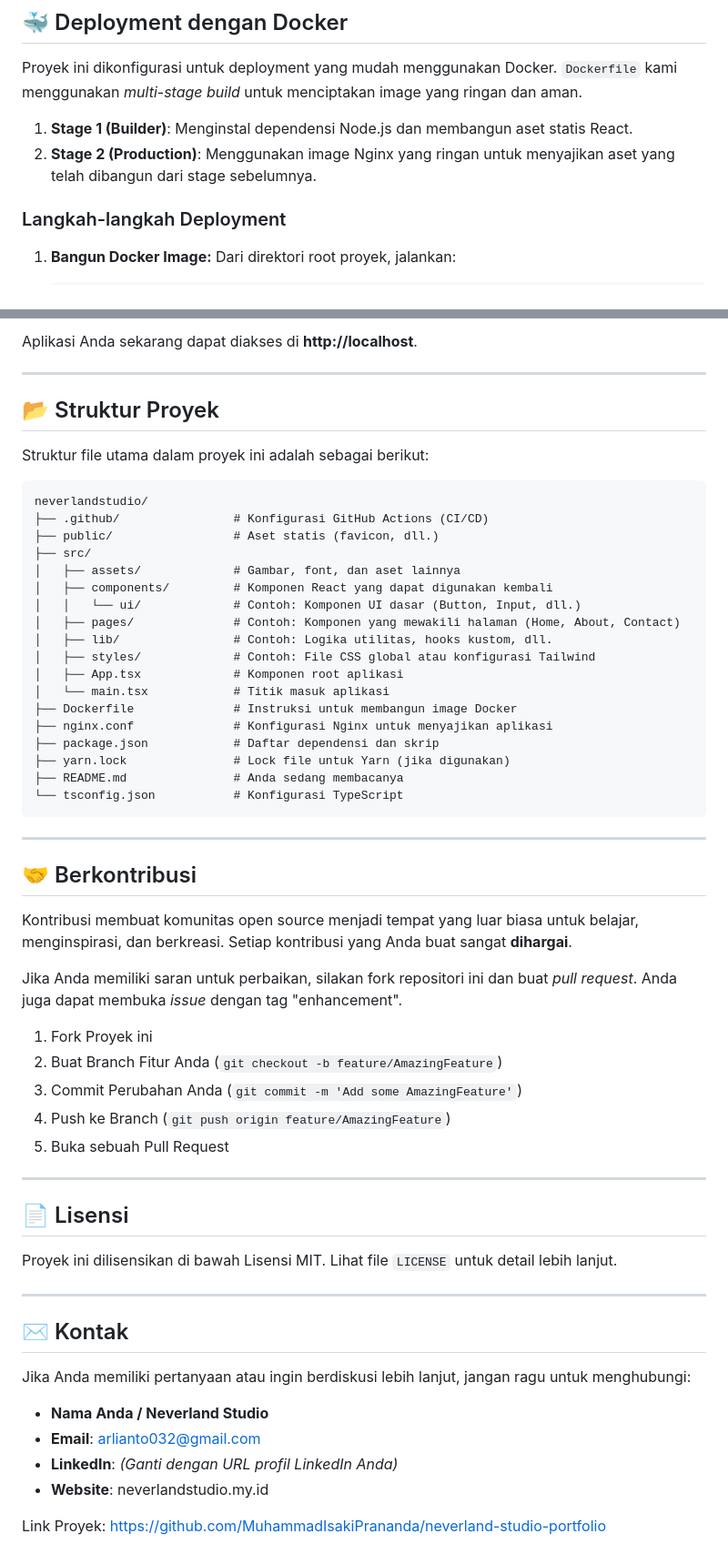
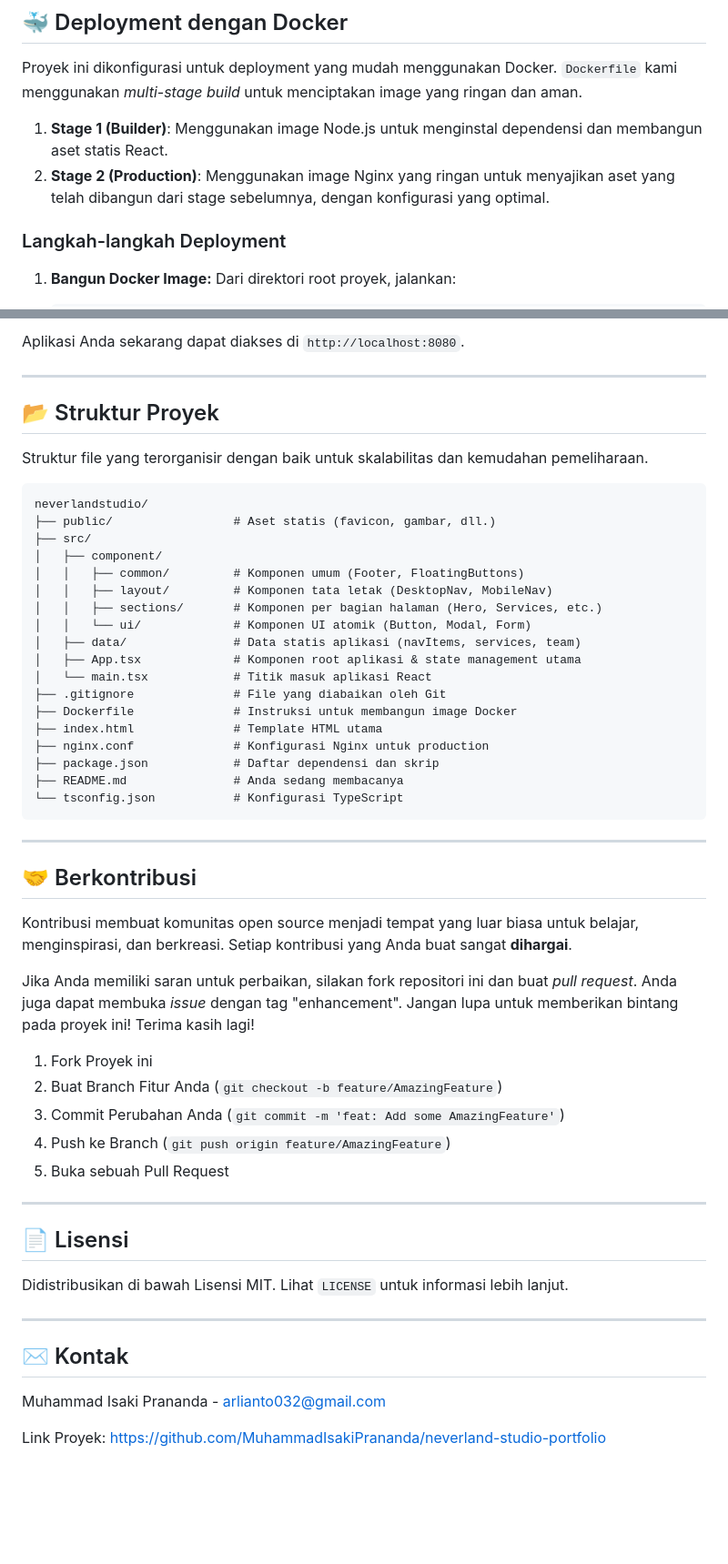
Before and after one commit to MuhammadIsakiPrananda/neverland-studio-portfolio, a Markdown page: README.md, 2 parts joined by grey strips. Shown: that part at 91% size. Rendered like a GitHub page; blank space fills up the shorter version.

````diff
--- a/README.md
+++ b/README.md
@@ -125,8 +147,8 @@ File yang dioptimalkan akan dibuat di dalam direktori `dist/`.
 
 Proyek ini dikonfigurasi untuk deployment yang mudah menggunakan Docker. `Dockerfile` kami menggunakan *multi-stage build* untuk menciptakan image yang ringan dan aman.
 
-1.  **Stage 1 (Builder)**: Menginstal dependensi Node.js dan membangun aset statis React.
-2.  **Stage 2 (Production)**: Menggunakan image Nginx yang ringan untuk menyajikan aset yang telah dibangun dari stage sebelumnya.
+1.  **Stage 1 (Builder)**: Menggunakan image Node.js untuk menginstal dependensi dan membangun aset statis React.
+2.  **Stage 2 (Production)**: Menggunakan image Nginx yang ringan untuk menyajikan aset yang telah dibangun dari stage sebelumnya, dengan konfigurasi yang optimal.
 
 ### Langkah-langkah Deployment
 
@@ -147,29 +169,29 @@ Proyek ini dikonfigurasi untuk deployment yang mudah menggunakan Docker. `Docker
 
-Aplikasi Anda sekarang dapat diakses di **http://localhost**.
+Aplikasi Anda sekarang dapat diakses di `http://localhost:8080`.
 
 ---
 
 ## 📂 Struktur Proyek
 
-Struktur file utama dalam proyek ini adalah sebagai berikut:
+Struktur file yang terorganisir dengan baik untuk skalabilitas dan kemudahan pemeliharaan.
 
 ```
 neverlandstudio/
-├── .github/                # Konfigurasi GitHub Actions (CI/CD)
-├── public/                 # Aset statis (favicon, dll.)
+├── public/                 # Aset statis (favicon, gambar, dll.)
 ├── src/
-│   ├── assets/             # Gambar, font, dan aset lainnya
-│   ├── components/         # Komponen React yang dapat digunakan kembali
-│   │   └── ui/             # Contoh: Komponen UI dasar (Button, Input, dll.)
-│   ├── pages/              # Contoh: Komponen yang mewakili halaman (Home, About, Contact)
-│   ├── lib/                # Contoh: Logika utilitas, hooks kustom, dll.
-│   ├── styles/             # Contoh: File CSS global atau konfigurasi Tailwind
-│   ├── App.tsx             # Komponen root aplikasi
-│   └── main.tsx            # Titik masuk aplikasi
+│   ├── component/
+│   │   ├── common/         # Komponen umum (Footer, FloatingButtons)
+│   │   ├── layout/         # Komponen tata letak (DesktopNav, MobileNav)
+│   │   ├── sections/       # Komponen per bagian halaman (Hero, Services, etc.)
+│   │   └── ui/             # Komponen UI atomik (Button, Modal, Form)
+│   ├── data/               # Data statis aplikasi (navItems, services, team)
+│   ├── App.tsx             # Komponen root aplikasi & state management utama
+│   └── main.tsx            # Titik masuk aplikasi React
+├── .gitignore              # File yang diabaikan oleh Git
 ├── Dockerfile              # Instruksi untuk membangun image Docker
-├── nginx.conf              # Konfigurasi Nginx untuk menyajikan aplikasi
+├── index.html              # Template HTML utama
+├── nginx.conf              # Konfigurasi Nginx untuk production
 ├── package.json            # Daftar dependensi dan skrip
-├── yarn.lock               # Lock file untuk Yarn (jika digunakan)
 ├── README.md               # Anda sedang membacanya
 └── tsconfig.json           # Konfigurasi TypeScript
 ```
@@ -180,11 +202,11 @@ neverlandstudio/
 
 Kontribusi membuat komunitas open source menjadi tempat yang luar biasa untuk belajar, menginspirasi, dan berkreasi. Setiap kontribusi yang Anda buat sangat **dihargai**.
 
-Jika Anda memiliki saran untuk perbaikan, silakan fork repositori ini dan buat *pull request*. Anda juga dapat membuka *issue* dengan tag "enhancement".
+Jika Anda memiliki saran untuk perbaikan, silakan fork repositori ini dan buat *pull request*. Anda juga dapat membuka *issue* dengan tag "enhancement". Jangan lupa untuk memberikan bintang pada proyek ini! Terima kasih lagi!
 
 1.  Fork Proyek ini
 2.  Buat Branch Fitur Anda (`git checkout -b feature/AmazingFeature`)
-3.  Commit Perubahan Anda (`git commit -m 'Add some AmazingFeature'`)
+3.  Commit Perubahan Anda (`git commit -m 'feat: Add some AmazingFeature'`)
 4.  Push ke Branch (`git push origin feature/AmazingFeature`)
 5.  Buka sebuah Pull Request
 
@@ -192,17 +214,12 @@ Jika Anda memiliki saran untuk perbaikan, silakan fork repositori ini dan buat *
 
 ## 📄 Lisensi
 
-Proyek ini dilisensikan di bawah Lisensi MIT. Lihat file `LICENSE` untuk detail lebih lanjut.
+Didistribusikan di bawah Lisensi MIT. Lihat `LICENSE` untuk informasi lebih lanjut.
 
 ---
 
 ## ✉️ Kontak
 
-Jika Anda memiliki pertanyaan atau ingin berdiskusi lebih lanjut, jangan ragu untuk menghubungi:
-
--   **Nama Anda / Neverland Studio**
--   **Email**: arlianto032@gmail.com
--   **LinkedIn**: *(Ganti dengan URL profil LinkedIn Anda)*
--   **Website**: neverlandstudio.my.id
+Muhammad Isaki Prananda - arlianto032@gmail.com
 
 Link Proyek: https://github.com/MuhammadIsakiPrananda/neverland-studio-portfolio
````
Also changed, not shown: other parts of README.md (+85 -63 lines), public/images/Screenshot 2025-11-12 105513.png (added).
